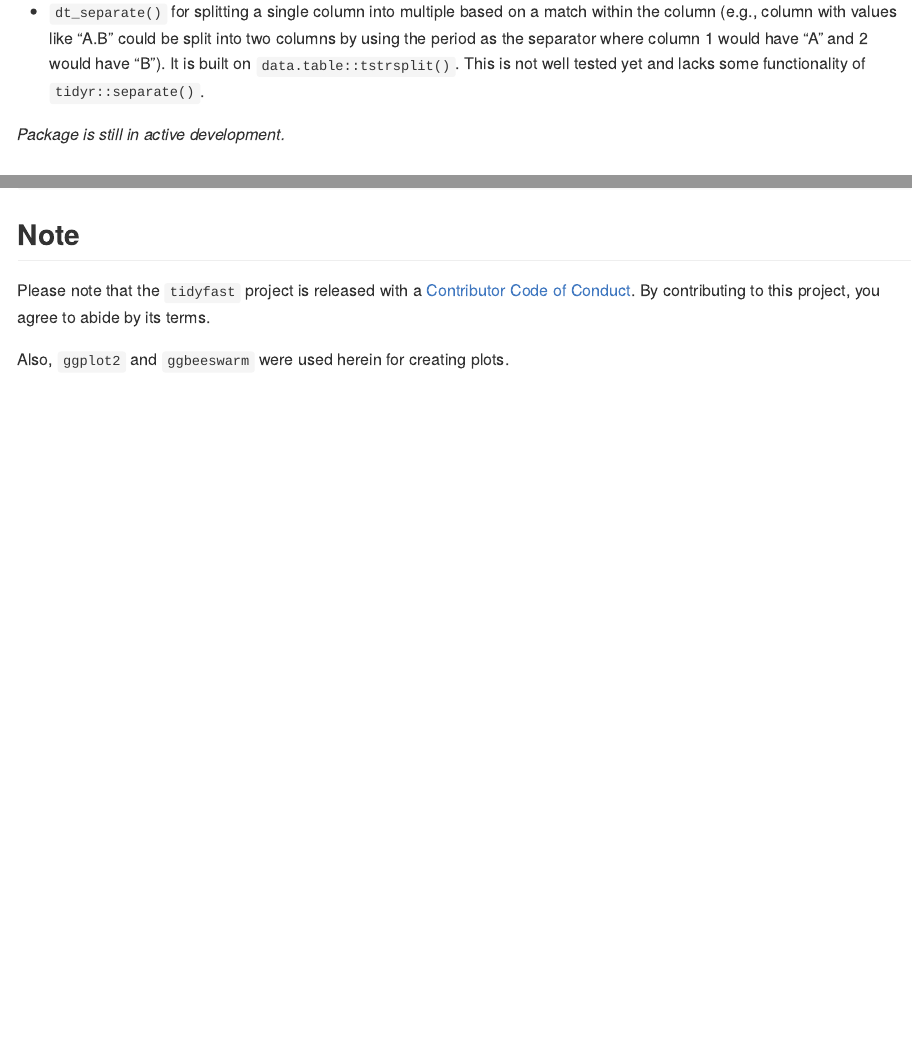
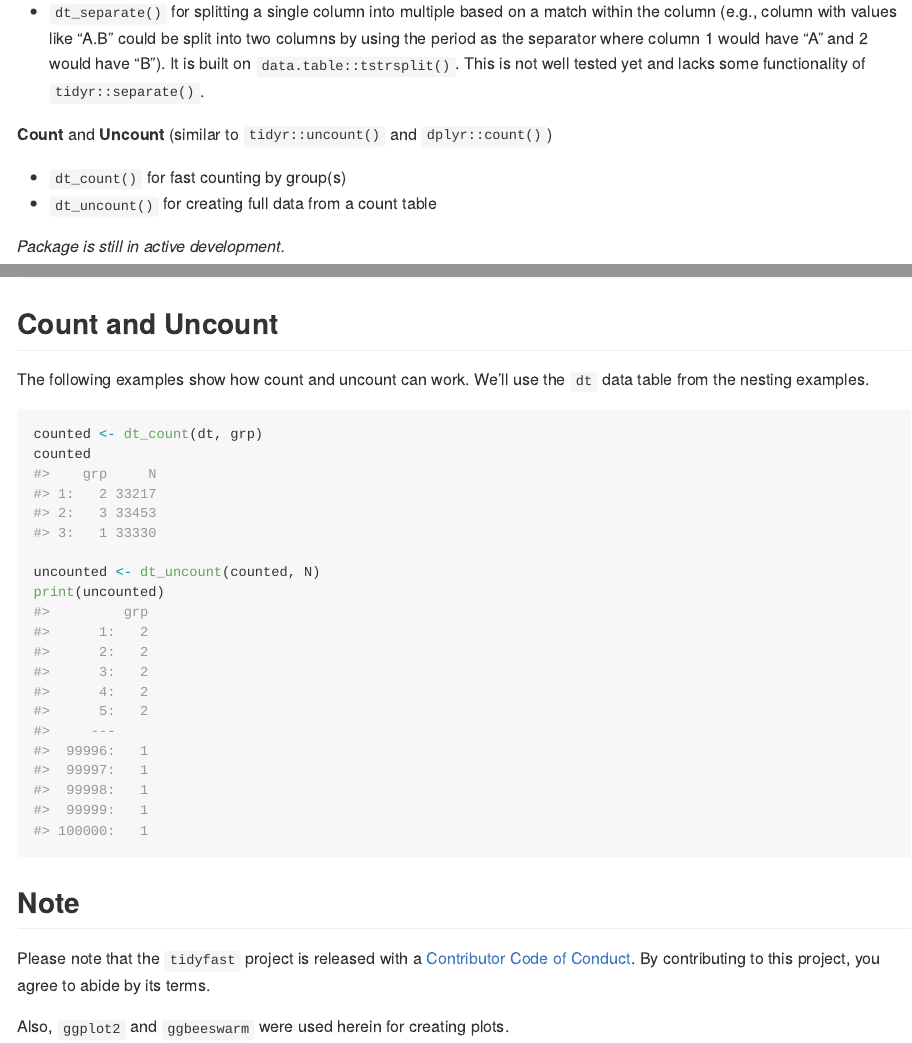
Before and after one commit to TysonStanley/tidyfast, an R Markdown document (README.Rmd): the page in a window 1100 px wide, from 710 px down, and a second part further down, joined at a grey line. The pictures show the output file README.md that the author committed with the source, drawn offline in the style of GitHub; badge pictures from the web are left out.

Commit message:
updated readme

````diff
--- a/README.Rmd
+++ b/README.Rmd
@@ -44,6 +44,11 @@ The current functions include:
 **Separate** (similar to `tidyr::separate()`)
 
 - `dt_separate()` for splitting a single column into multiple based on a match within the column (e.g., column with values like "A.B" could be split into two columns by using the period as the separator where column 1 would have "A" and 2 would have "B"). It is built on `data.table::tstrsplit()`. This is not well tested yet and lacks some functionality of `tidyr::separate()`.
+
+**Count** and **Uncount** (similar to `tidyr::uncount()` and `dplyr::count()`)
+
+- `dt_count()` for fast counting by group(s)
+- `dt_uncount()` for creating full data from a count table
 
 
 *Package is still in active development.*
@@ -316,6 +321,20 @@ marks4 %>%
 ```
 
 
+## Count and Uncount
+
+The following examples show how count and uncount can work. We'll use the `dt` data table from the nesting examples.
+
+```{r}
+counted <- dt_count(dt, grp)
+counted
+
+uncounted <- dt_uncount(counted, N)
+print(uncounted)
+```
+
+
+
 ## Note
 
 Please note that the `tidyfast` project is released with a [Contributor Code of Conduct](.github/CODE_OF_CONDUCT.md). By contributing to this project, you agree to abide by its terms.
````
Also changed, not shown: README.md, README.Rmd (2 more changed lines), 3 other files.
